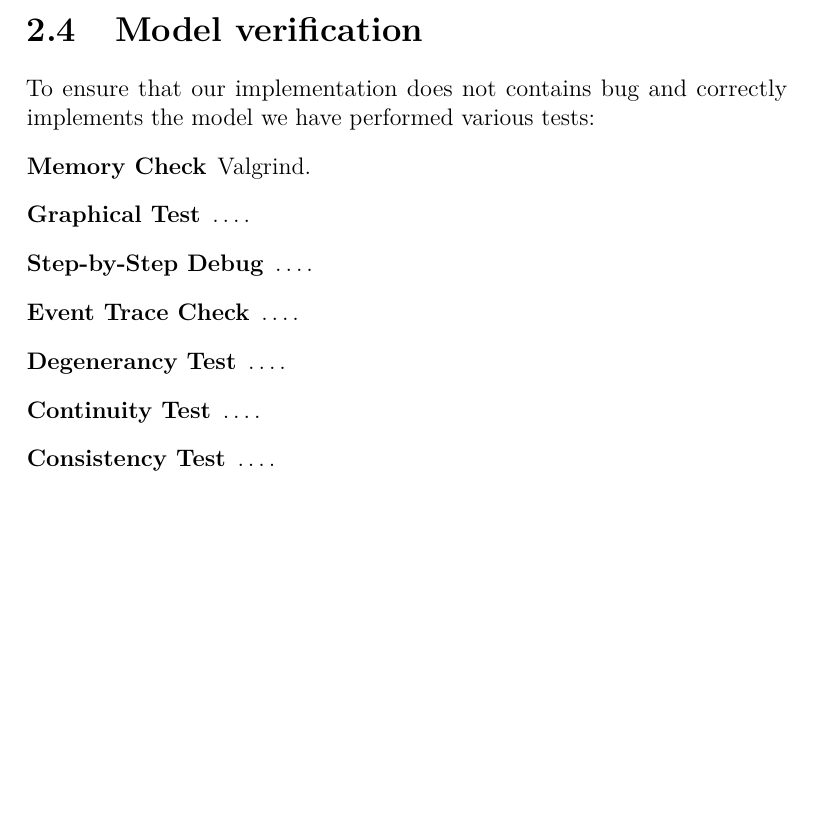
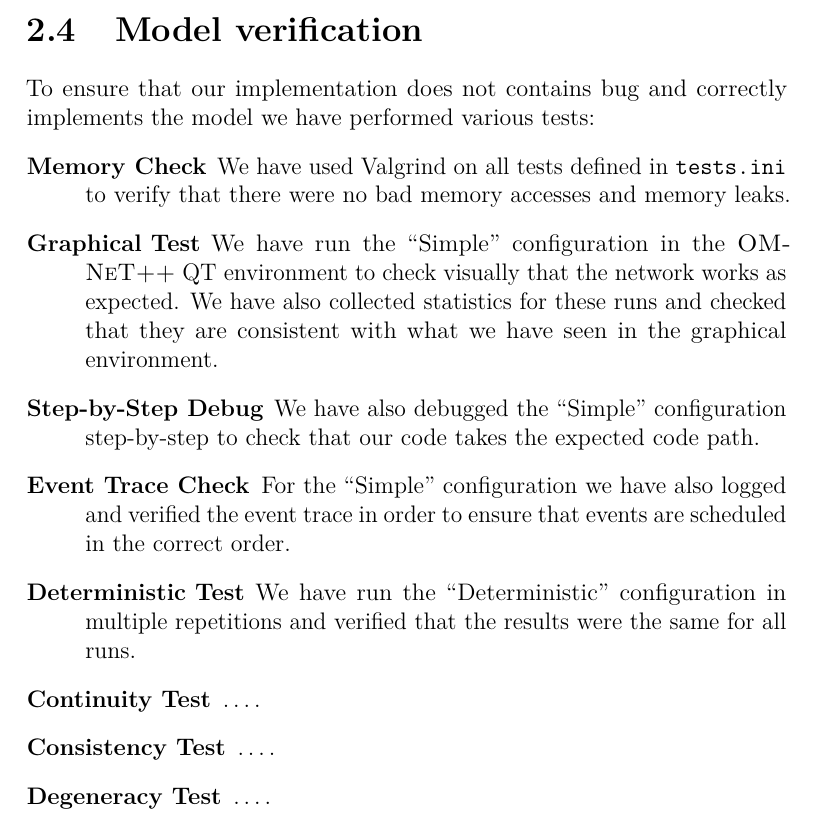
Before and after one commit to SpeedJack/pecsn, a LaTeX document (doc/documentation.tex, which reads doc/chapters/model/verification.tex): part of page 9 of 11, cut so that both start at the same text, the shorter picture padded with empty space. Compiled offline with pdfLaTeX.

Commit message:
Add performed tests (partial)

```diff
--- a/doc/chapters/model/verification.tex
+++ b/doc/chapters/model/verification.tex
@@ -3,11 +3,24 @@
 To ensure that our implementation does not contains bug and correctly implements
 the model we have performed various tests:
 \begin{description}
-	\item[Memory Check] Valgrind.
-	\item[Graphical Test] \ldots.
-	\item[Step-by-Step Debug] \ldots.
-	\item[Event Trace Check] \ldots.
-	\item[Degenerancy Test] \ldots.
+	\item[Memory Check] We have used Valgrind on all tests defined in
+		\code{tests.ini} to verify that there were no bad memory
+		accesses and memory leaks.
+	\item[Graphical Test] We have run the ``Simple'' configuration in the
+		\omnetpp{} QT environment to check visually that the network
+		works as expected. We have also collected statistics for these
+		runs and checked that they are consistent with what we have seen
+		in the graphical environment.
+	\item[Step-by-Step Debug] We have also debugged the ``Simple''
+		configuration step-by-step to check that our code takes the
+		expected code path.
+	\item[Event Trace Check] For the ``Simple'' configuration we have also
+		logged and verified the event trace in order to ensure that
+		events are scheduled in the correct order.
+	\item[Deterministic Test] We have run the ``Deterministic''
+		configuration in multiple repetitions and verified that the
+		results were the same for all runs.
 	\item[Continuity Test] \ldots.
 	\item[Consistency Test] \ldots.
+	\item[Degeneracy Test] \ldots.
 \end{description}
```
